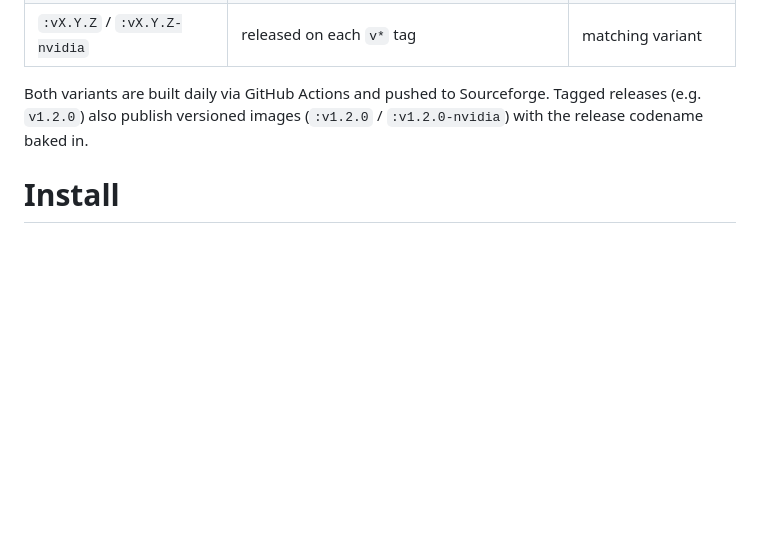
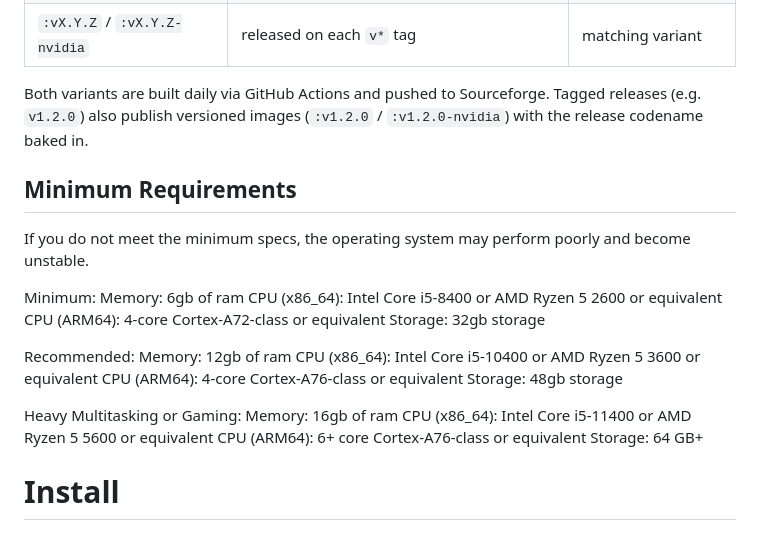
Before and after one commit to CStaks/CalOS, a Markdown page: README.md, the part around the change. Rendered like a GitHub page; blank space fills up the shorter version.

```diff
--- a/README.md
+++ b/README.md
@@ -15,6 +15,27 @@ A custom Fedora Atomic desktop built on [Bluefin](https://github.com/ublue-os/bl
 | `:vX.Y.Z` / `:vX.Y.Z-nvidia` | released on each `v*` tag | matching variant |
 
 Both variants are built daily via GitHub Actions and pushed to Sourceforge. Tagged releases (e.g. `v1.2.0`) also publish versioned images (`:v1.2.0` / `:v1.2.0-nvidia`) with the release codename baked in.
+
+## Minimum Requirements
+If you do not meet the minimum specs, the operating system may perform poorly and become unstable.
+
+Minimum:
+Memory:  6gb of ram
+CPU (x86_64):  Intel Core i5-8400 or AMD Ryzen 5 2600 or equivalent
+CPU (ARM64): 4-core Cortex-A72-class or equivalent
+Storage:  32gb storage
+
+Recommended:
+Memory:  12gb of ram
+CPU (x86_64):  Intel Core i5-10400 or AMD Ryzen 5 3600 or equivalent
+CPU (ARM64): 4-core Cortex-A76-class or equivalent
+Storage:  48gb storage
+
+Heavy Multitasking or Gaming:
+Memory:  16gb of ram
+CPU (x86_64):  Intel Core i5-11400 or AMD Ryzen 5 5600 or equivalent
+CPU (ARM64):  6+ core Cortex-A76-class or equivalent
+Storage: 64 GB+
 
 # Install
 
```
